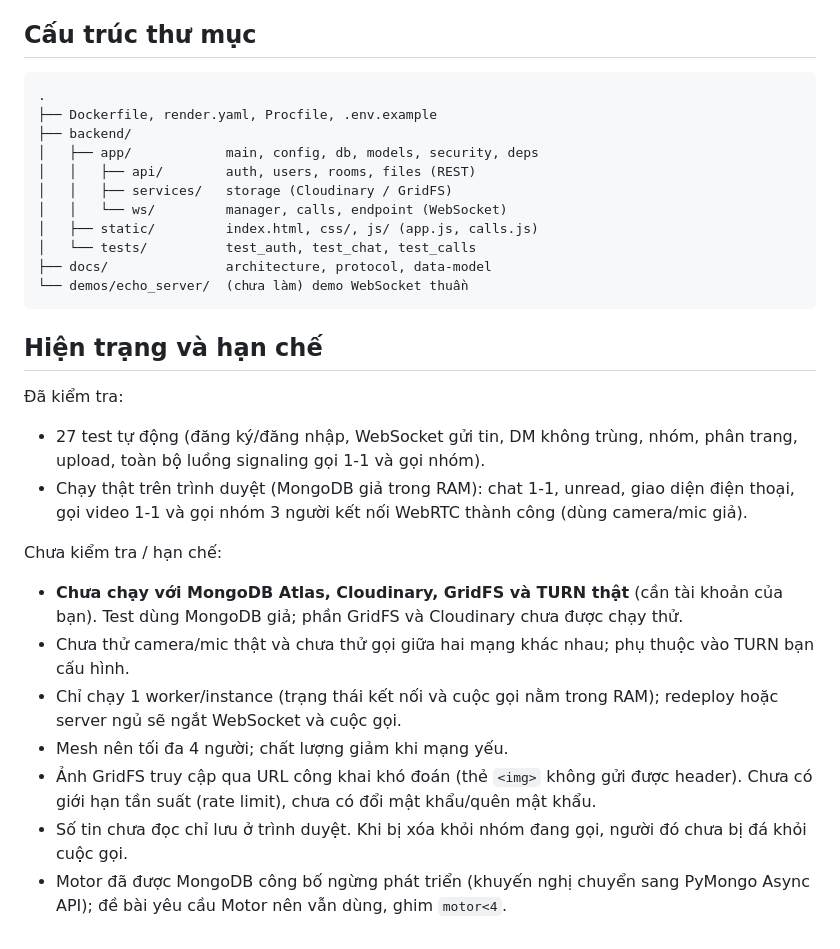
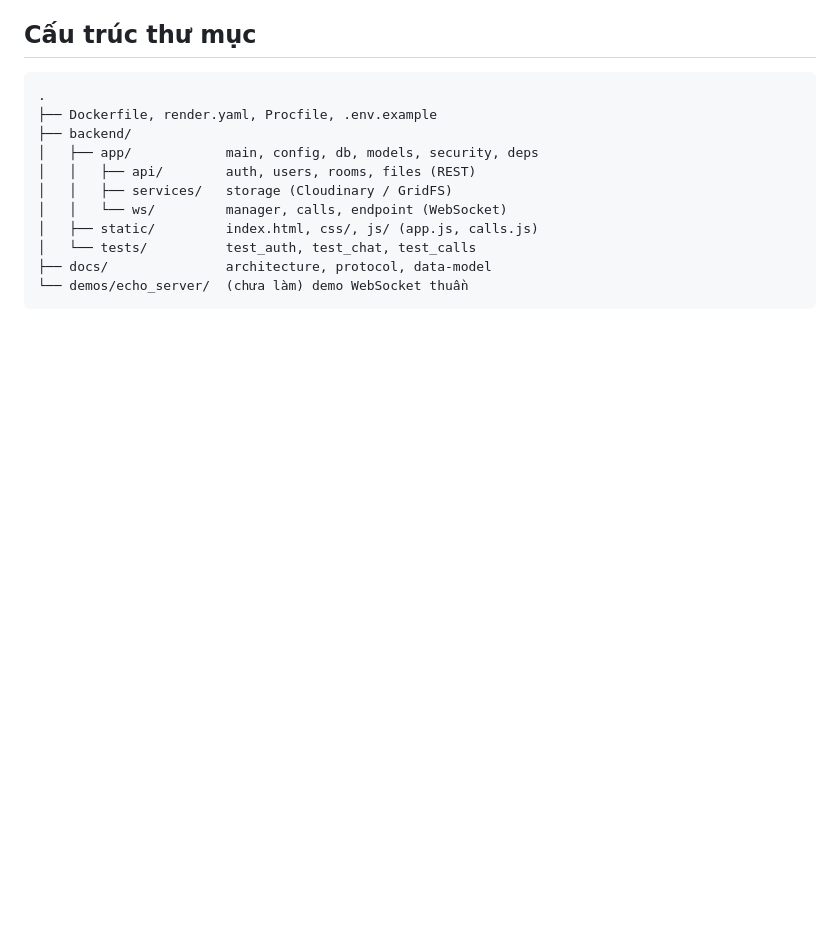
Before and after one commit to Do-Hoan/Nh-m-12, a Markdown page: README.md, the part around the change. GitHub-like rendering; blank space fills up the shorter version.

Commit message:
Remove status and limitations from README
Removed current status and limitations section from README.

````diff
--- a/README.md
+++ b/README.md
@@ -97,18 +97,3 @@ Có thể dùng nhà cung cấp TURN khác (Twilio, coturn tự dựng), định
 ├── docs/               architecture, protocol, data-model
 └── demos/echo_server/  (chưa làm) demo WebSocket thuần
 ```
-
-## Hiện trạng và hạn chế
-
-Đã kiểm tra:
-- 27 test tự động (đăng ký/đăng nhập, WebSocket gửi tin, DM không trùng, nhóm, phân trang, upload, toàn bộ luồng signaling gọi 1-1 và gọi nhóm).
-- Chạy thật trên trình duyệt (MongoDB giả trong RAM): chat 1-1, unread, giao diện điện thoại, gọi video 1-1 và gọi nhóm 3 người kết nối WebRTC thành công (dùng camera/mic giả).
-
-Chưa kiểm tra / hạn chế:
-- **Chưa chạy với MongoDB Atlas, Cloudinary, GridFS và TURN thật** (cần tài khoản của bạn). Test dùng MongoDB giả; phần GridFS và Cloudinary chưa được chạy thử.
-- Chưa thử camera/mic thật và chưa thử gọi giữa hai mạng khác nhau; phụ thuộc vào TURN bạn cấu hình.
-- Chỉ chạy 1 worker/instance (trạng thái kết nối và cuộc gọi nằm trong RAM); redeploy hoặc server ngủ sẽ ngắt WebSocket và cuộc gọi.
-- Mesh nên tối đa 4 người; chất lượng giảm khi mạng yếu.
-- Ảnh GridFS truy cập qua URL công khai khó đoán (thẻ `<img>` không gửi được header). Chưa có giới hạn tần suất (rate limit), chưa có đổi mật khẩu/quên mật khẩu.
-- Số tin chưa đọc chỉ lưu ở trình duyệt. Khi bị xóa khỏi nhóm đang gọi, người đó chưa bị đá khỏi cuộc gọi.
-- Motor đã được MongoDB công bố ngừng phát triển (khuyến nghị chuyển sang PyMongo Async API); đề bài yêu cầu Motor nên vẫn dùng, ghim `motor<4`.
````
